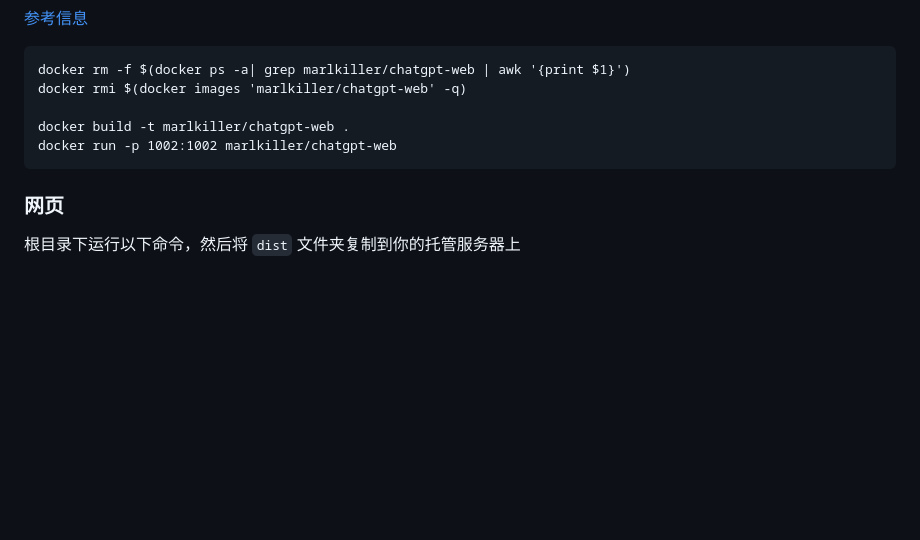
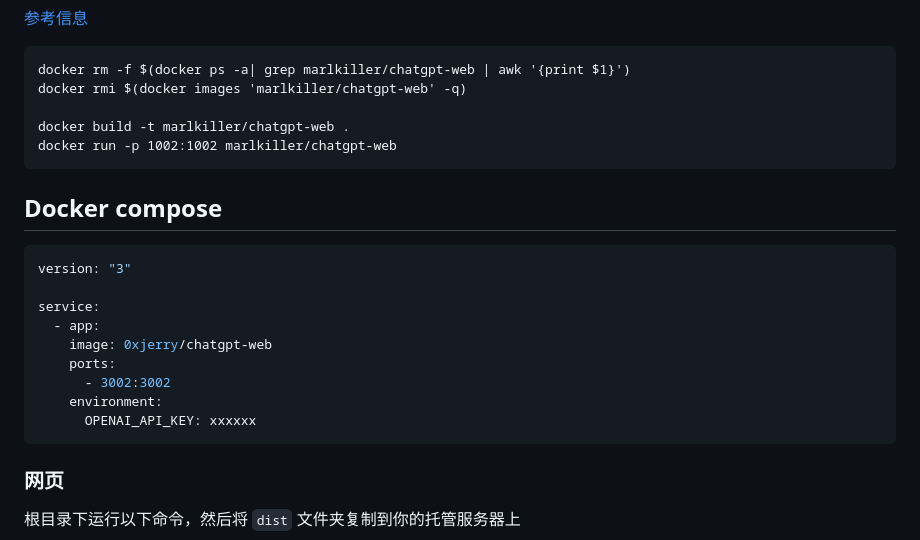
Before and after one commit to Chanzhaoyu/chatgpt-web, a Markdown page: README.md, the part around the change. Rendered like a GitHub page; blank space fills up the shorter version.

Commit message:
docs: add docker compose example

````diff
--- a/README.md
+++ b/README.md
@@ -109,6 +109,20 @@ docker build -t marlkiller/chatgpt-web .
 docker run -p 1002:1002 marlkiller/chatgpt-web
 ```
 
+## Docker compose
+
+```yml
+version: "3"
+
+service:
+  - app:
+    image: 0xjerry/chatgpt-web
+    ports:
+      - 3002:3002
+    environment:
+      OPENAI_API_KEY: xxxxxx
+```
+
 ### 网页
 
 根目录下运行以下命令，然后将 `dist` 文件夹复制到你的托管服务器上
````
